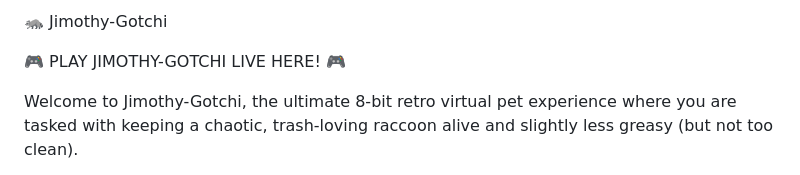
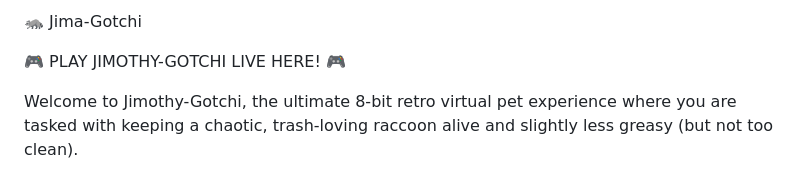
Before and after one commit to BE-AI-Research/JimaGotchi, a Markdown page: README.md, the part around the change. Drawn GitHub-style.

Commit message:
Rename project from Jimothy-Gotchi to Jima-Gotchi

```diff
--- a/README.md
+++ b/README.md
@@ -1,4 +1,4 @@
-🦝 Jimothy-Gotchi
+🦝 Jima-Gotchi
 
 🎮 PLAY JIMOTHY-GOTCHI LIVE HERE! 🎮
 
```
